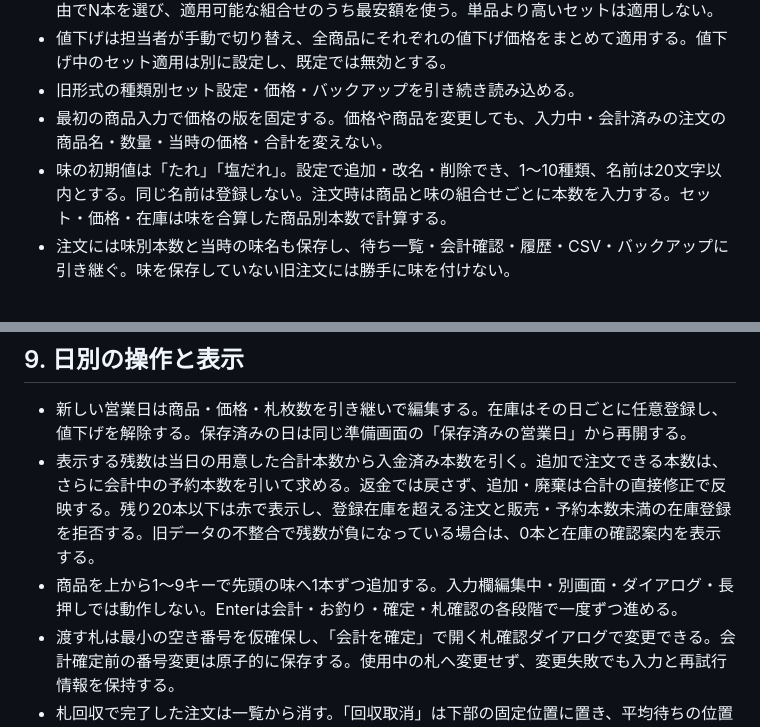
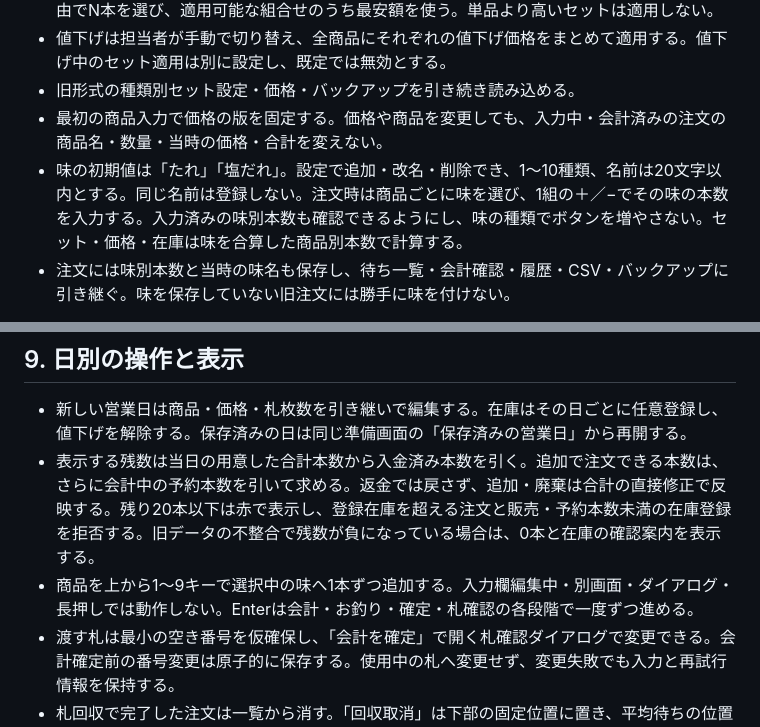
Before and after one commit to 97kuek/yakitoriningen, a Markdown page: docs/requirements.md, 2 parts joined by grey strips. GitHub-like rendering.

```diff
--- a/docs/requirements.md
+++ b/docs/requirements.md
@@ -35,7 +35,7 @@ WASAの早稲田祭出店で、注文受付・現金会計・注文確認・受
 - 値下げは担当者が手動で切り替え、全商品にそれぞれの値下げ価格をまとめて適用する。値下げ中のセット適用は別に設定し、既定では無効とする。
 - 旧形式の種類別セット設定・価格・バックアップを引き続き読み込める。
 - 最初の商品入力で価格の版を固定する。価格や商品を変更しても、入力中・会計済みの注文の商品名・数量・当時の価格・合計を変えない。
-- 味の初期値は「たれ」「塩だれ」。設定で追加・改名・削除でき、1〜10種類、名前は20文字以内とする。同じ名前は登録しない。注文時は商品と味の組合せごとに本数を入力する。セット・価格・在庫は味を合算した商品別本数で計算する。
+- 味の初期値は「たれ」「塩だれ」。設定で追加・改名・削除でき、1〜10種類、名前は20文字以内とする。同じ名前は登録しない。注文時は商品ごとに味を選び、1組の＋／−でその味の本数を入力する。入力済みの味別本数も確認できるようにし、味の種類でボタンを増やさない。セット・価格・在庫は味を合算した商品別本数で計算する。
 - 注文には味別本数と当時の味名も保存し、待ち一覧・会計確認・履歴・CSV・バックアップに引き継ぐ。味を保存していない旧注文には勝手に味を付けない。
 
 値下げは16:00ごろを目安とする案がありますが、自動切り替えは行いません。実施時刻は現場で判断します。
@@ -162,7 +162,7 @@ WASAの早稲田祭出店で、注文受付・現金会計・注文確認・受
 
 - 新しい営業日は商品・価格・札枚数を引き継いで編集する。在庫はその日ごとに任意登録し、値下げを解除する。保存済みの日は同じ準備画面の「保存済みの営業日」から再開する。
 - 表示する残数は当日の用意した合計本数から入金済み本数を引く。追加で注文できる本数は、さらに会計中の予約本数を引いて求める。返金では戻さず、追加・廃棄は合計の直接修正で反映する。残り20本以下は赤で表示し、登録在庫を超える注文と販売・予約本数未満の在庫登録を拒否する。旧データの不整合で残数が負になっている場合は、0本と在庫の確認案内を表示する。
-- 商品を上から1〜9キーで先頭の味へ1本ずつ追加する。入力欄編集中・別画面・ダイアログ・長押しでは動作しない。Enterは会計・お釣り・確定・札確認の各段階で一度ずつ進める。
+- 商品を上から1〜9キーで選択中の味へ1本ずつ追加する。入力欄編集中・別画面・ダイアログ・長押しでは動作しない。Enterは会計・お釣り・確定・札確認の各段階で一度ずつ進める。
 - 渡す札は最小の空き番号を仮確保し、「会計を確定」で開く札確認ダイアログで変更できる。会計確定前の番号変更は原子的に保存する。使用中の札へ変更せず、変更失敗でも入力と再試行情報を保持する。
 - 札回収で完了した注文は一覧から消す。「回収取消」は下部の固定位置に置き、平均待ちの位置を動かさない。未受け渡し本数は商品・味別の合計で示し、件数バッジ・札検索・完了行を待ち欄へ置かない。
 - 札の「経過○分」は会計確定から現在までの時間を30秒ごとに更新する。「平均待ち」は当日の回収済み直近10件から計算する。1件から表示し、実績がなければ「記録なし」とする。予測待ち時間ではない。日別集計はその日全件の実績平均をログから再計算する。
```
Also changed, not shown: other parts of docs/requirements.md (+1 -1 lines), README.md (+1 -1 lines), docs/frontend.md (+5 -3 lines), docs/images/accounting.png.
